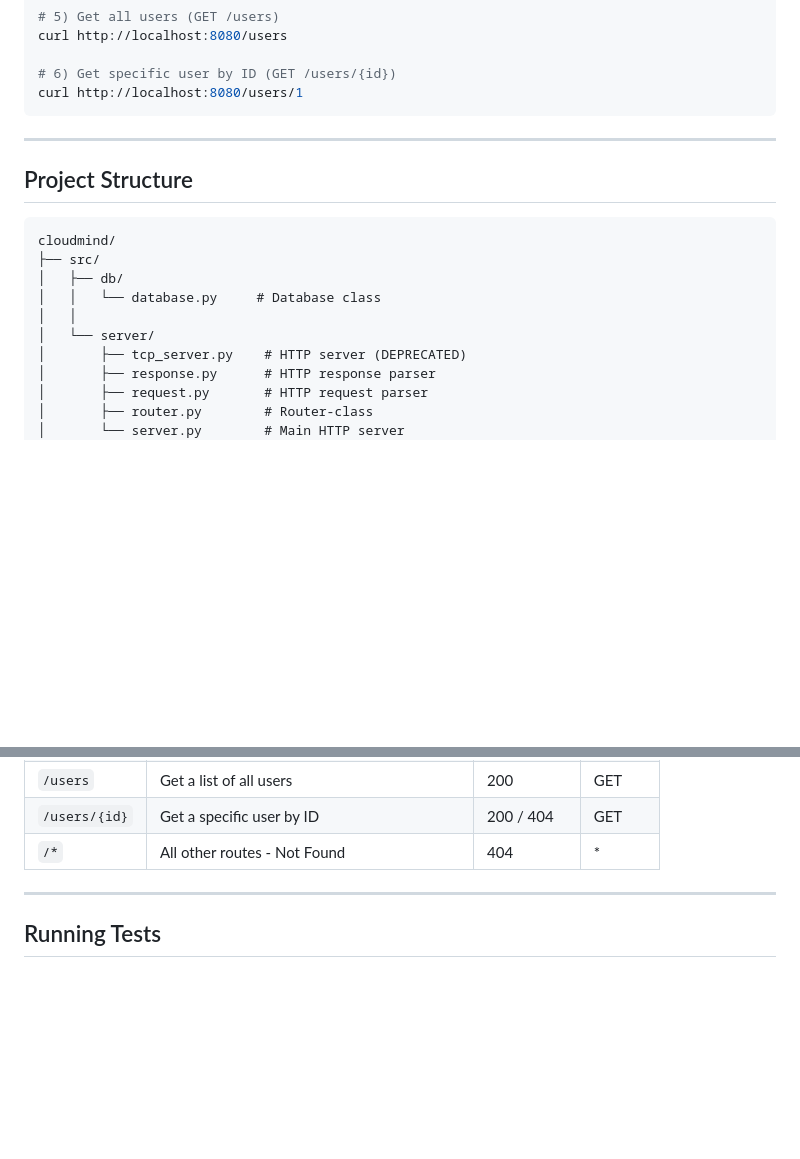
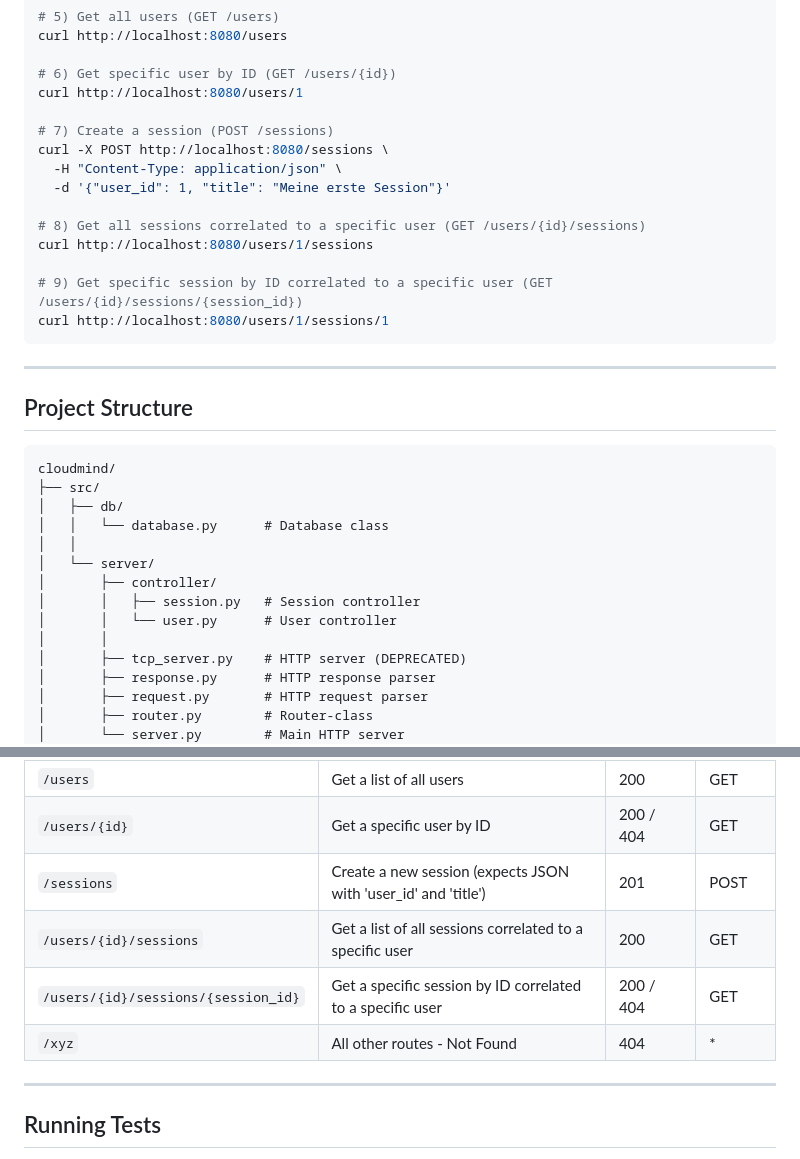
Before and after one commit to Scheune10-coding/cloudmind, a Markdown page: README.MD, 2 parts joined by grey strips. Rendered like a GitHub page; blank space fills up the shorter version.

````diff
--- a/README.MD
+++ b/README.MD
@@ -60,6 +60,17 @@ curl http://localhost:8080/users
 
 # 6) Get specific user by ID (GET /users/{id})
 curl http://localhost:8080/users/1
+
+# 7) Create a session (POST /sessions)
+curl -X POST http://localhost:8080/sessions \
+  -H "Content-Type: application/json" \
+  -d '{"user_id": 1, "title": "Meine erste Session"}'
+
+# 8) Get all sessions correlated to a specific user (GET /users/{id}/sessions)
+curl http://localhost:8080/users/1/sessions
+
+# 9) Get specific session by ID correlated to a specific user (GET /users/{id}/sessions/{session_id})
+curl http://localhost:8080/users/1/sessions/1
 ```
 
 ---
@@ -69,9 +80,13 @@ curl http://localhost:8080/users/1
 cloudmind/
 ├── src/
 │   ├── db/
-│   │   └── database.py     # Database class
+│   │   └── database.py      # Database class
 │   │
 │   └── server/
+│       ├── controller/
+│       │   ├── session.py   # Session controller
+│       │   └── user.py      # User controller
+│       │
 │       ├── tcp_server.py    # HTTP server (DEPRECATED)
 │       ├── response.py      # HTTP response parser
 │       ├── request.py       # HTTP request parser
@@ -114,7 +129,10 @@ Start the server (see Quick start above) and make requests to the endpoints list
 | `/users` | Create a new user (expects JSON with 'name') | 201 | POST |
 | `/users` | Get a list of all users | 200 | GET |
 | `/users/{id}`| Get a specific user by ID | 200 / 404| GET |
-| `/*` | All other routes - Not Found | 404 | * |
+| `/sessions` | Create a new session (expects JSON with 'user_id' and 'title') | 201 | POST |
+| `/users/{id}/sessions` | Get a list of all sessions correlated to a specific user | 200 | GET |
+| `/users/{id}/sessions/{session_id}`| Get a specific session by ID correlated to a specific user | 200 / 404| GET |
+| `/xyz` | All other routes - Not Found | 404 | * |
 
 ---
 ## Running Tests
````
